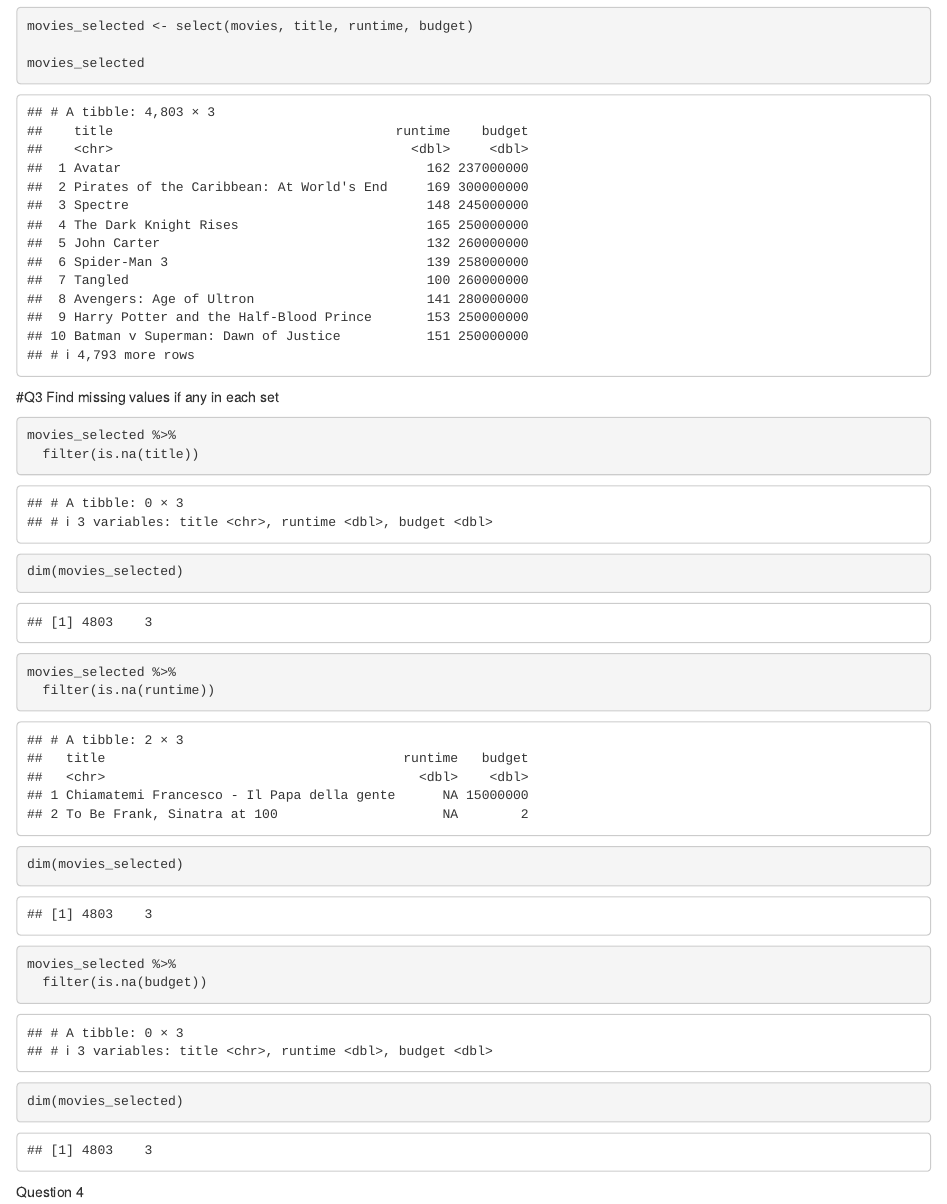
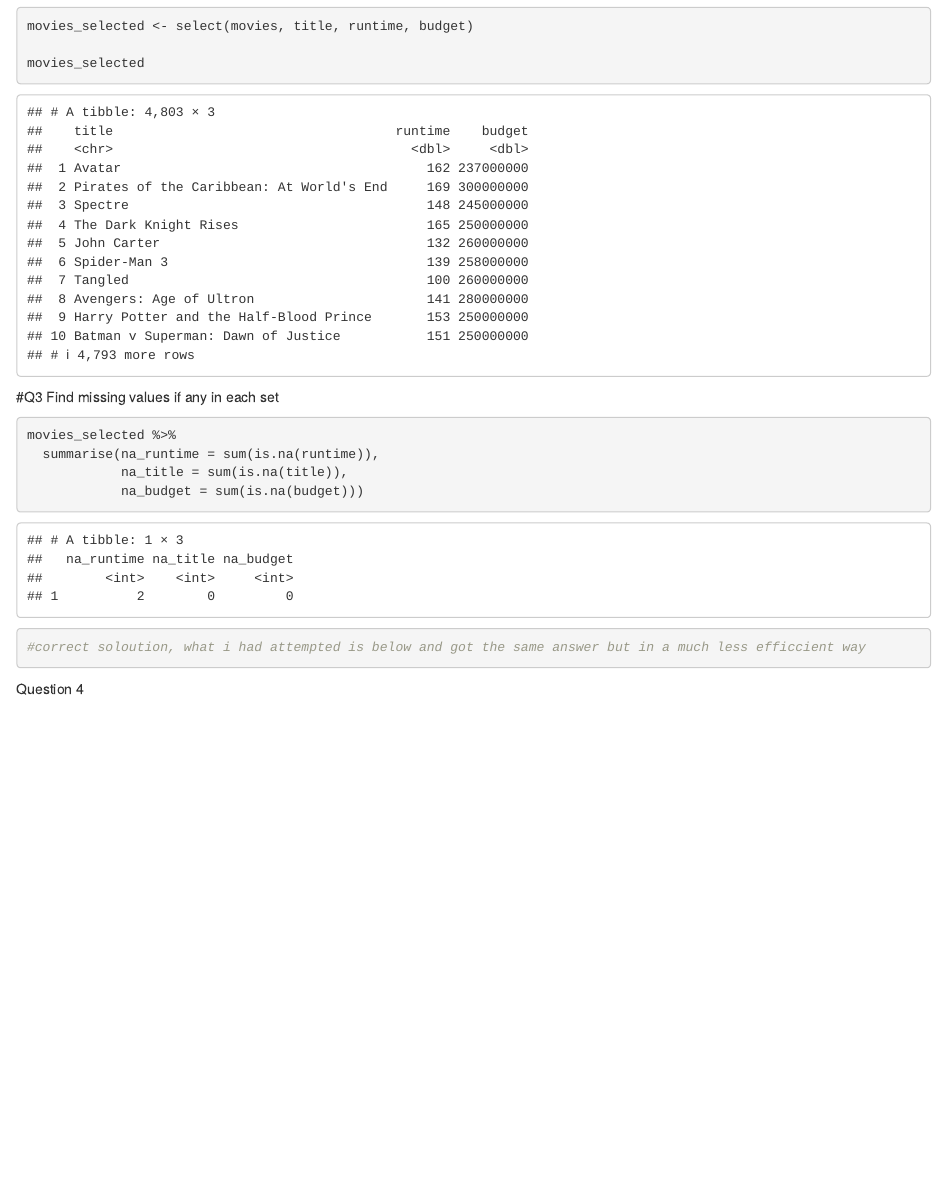
Before and after one commit to JHB1823/codeclan_homework_jonnyb, an R Markdown document (week_01/day_3/5_homework.Rmd): the page in a window 1100 px wide, from 1380 px down. Rendered offline with R 4.5, knitr and Pandoc, with nearby package versions; some code elsewhere in the file could not run offline.

Commit message:
blank notebook, update

````diff
--- a/week_01/day_3/5_homework.Rmd
+++ b/week_01/day_3/5_homework.Rmd
@@ -40,21 +40,11 @@ movies_selected
 
 ```{r}
 movies_selected %>%
-  filter(is.na(title))
+  summarise(na_runtime = sum(is.na(runtime)),
+            na_title = sum(is.na(title)),
+            na_budget = sum(is.na(budget)))
 
-dim(movies_selected)
+#correct soloution, what i had attempted is below and got the same answer but in a much less efficcient way
+
 ```
 
-```{r}
-movies_selected %>%
-  filter(is.na(runtime))
-
-dim(movies_selected)
-```
-
-
-```{r}
-movies_selected %>%
-  filter(is.na(budget))
-
-dim(movies_selected)
````
Also changed, not shown: week_01/day_3/5_homework.nb.html, week_01/day_3/5_homework.Rmd (5 more changed lines).
